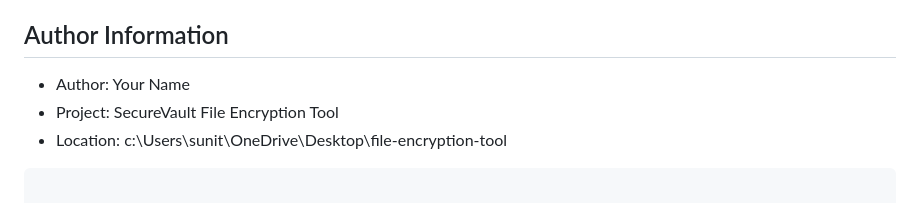
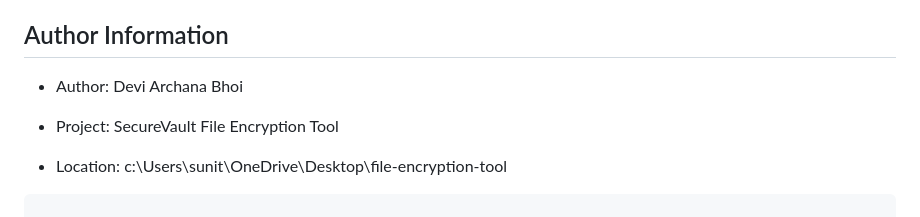
Before and after one commit to DeviBhoi/file-encryption-tool, a Markdown page: README.md, the part around the change. Rendered like a GitHub page.

Commit message:
Update author information in README.md

```diff
--- a/README.md
+++ b/README.md
@@ -124,7 +124,8 @@ You can include sample images of the interface and workflow such as:
 
 ## Author Information
 
-- Author: Your Name
+- Author: Devi Archana Bhoi
+
 - Project: SecureVault File Encryption Tool
 - Location: c:\Users\sunit\OneDrive\Desktop\file-encryption-tool
 
```
